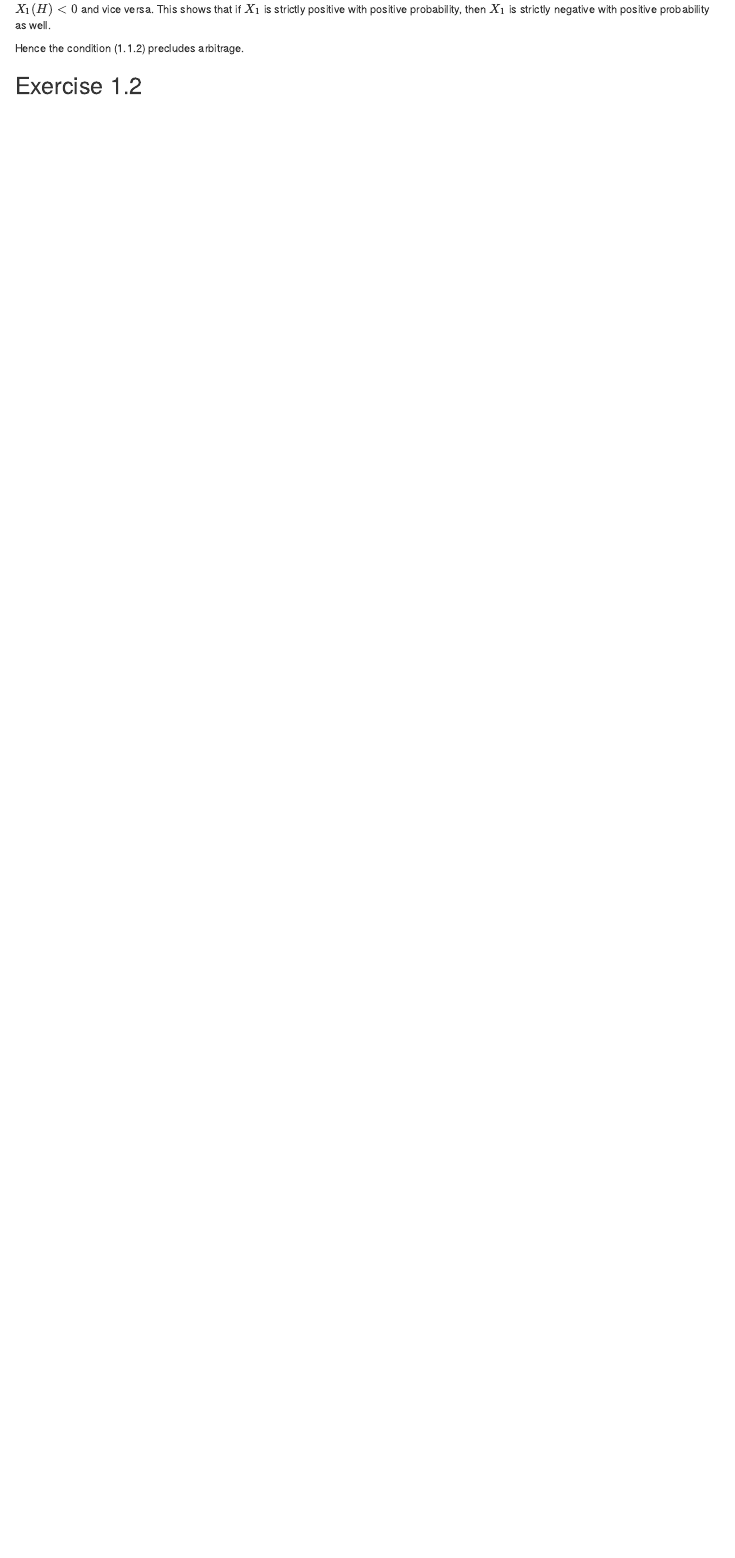
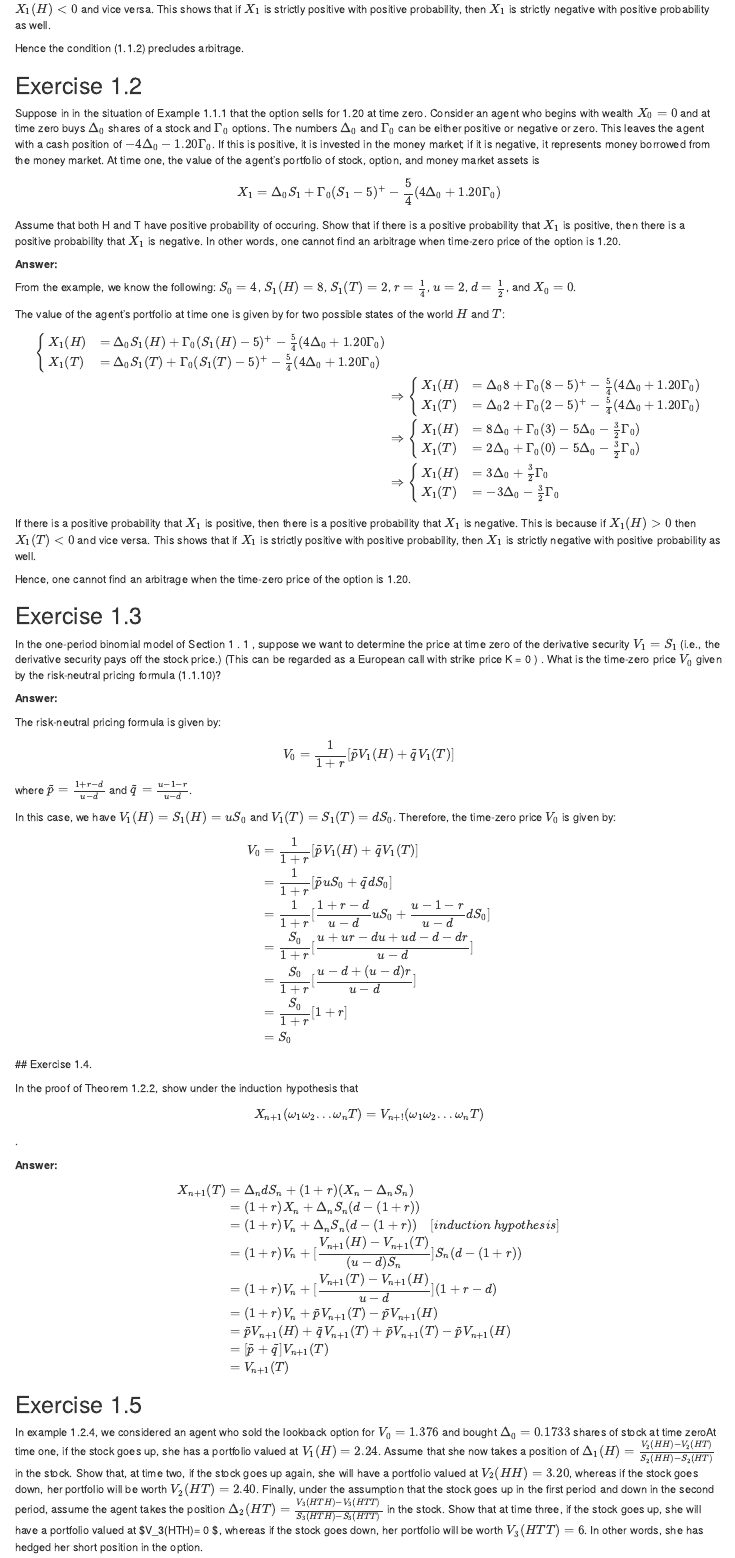
Before and after one commit to QuantBender/quantbender.github.io, an R Markdown document (_projects/Stochastic Calculus For Finance Exercises Solutions/The Binomial No-Arbitrage Pricing Model/The Binomial No-Arbitrage Pricing Model.Rmd): the page in a window 1100 px wide, from 710 px down. Rendered offline with R 4.5, knitr and Pandoc, with nearby package versions; drawn as R Markdown's standard HTML page in place of the format the file asks for.

Commit message:
1st project

```diff
--- a/_projects/Stochastic Calculus For Finance Exercises Solutions/The Binomial No-Arbitrage Pricing Model/The Binomial No-Arbitrage Pricing Model.Rmd
+++ b/_projects/Stochastic Calculus For Finance Exercises Solutions/The Binomial No-Arbitrage Pricing Model/The Binomial No-Arbitrage Pricing Model.Rmd
@@ -64,3 +64,101 @@ From condition 1.1.2, we have $0 < d < 1+r < u$. This implies that $u-1-r > 0$ a
 Hence the condition (1.1.2) precludes arbitrage.
 
 ## Exercise 1.2
+
+Suppose in in the situation of Example 1.1.1 that the option sells for 1.20 at time zero. Consider an agent who begins with wealth $X_0=0$ and at time zero buys $\Delta_0$ shares of a stock and $\Gamma_0$ options. The numbers $\Delta_0$ and $\Gamma_0$ can be either positive or negative or zero. This leaves the agent with  a cash position of $-4\Delta_0-1.20\Gamma_0$. If this is positive, it is invested in the money market; if it is negative, it represents money borrowed from the money market. At time one, the value of the agent's portfolio of stock, option, and money market assets is
+
+$$
+X_1=\Delta_0 S_1 +\Gamma_0 (S_1-5)^{+} -\frac{5}{4}(4\Delta_0+1.20\Gamma_0)
+$$
+
+Assume that both H and T have positive probability of occuring. Show that if there is a positive probability that $X_1$ is positive, then there is a positive probability that $X_1$ is negative. In other words, one cannot find an arbitrage when time-zero price of the option is 1.20.
+
+**Answer:**
+
+From the example, we know the following: $S_0=4$, $S_1(H)=8$, $S_1(T)=2$, $r=\frac{1}{4}$, $u=2$, $d=\frac{1}{2}$, and $X_0=0$.
+
+The value of the agent's portfolio at time one is given by for two possible states of the world $H$ and $T$:
+
+$$
+\begin{aligned}
+\begin{cases}
+X_1(H) &= \Delta_0 S_1(H) +\Gamma_0 (S_1(H)-5)^{+} -\frac{5}{4}(4\Delta_0+1.20\Gamma_0) \\
+X_1(T) &= \Delta_0 S_1(T) +\Gamma_0 (S_1(T)-5)^{+} -\frac{5}{4}(4\Delta_0+1.20\Gamma_0)
+\end{cases}\\
+&\Rightarrow
+\begin{cases}
+X_1(H) &= \Delta_0 8 +\Gamma_0 (8-5)^{+} -\frac{5}{4}(4\Delta_0+1.20\Gamma_0) \\
+X_1(T) &= \Delta_0 2 +\Gamma_0 (2-5)^{+} -\frac{5}{4}(4\Delta_0+1.20\Gamma_0)
+\end{cases}\\
+&\Rightarrow
+\begin{cases}
+X_1(H) &= 8\Delta_0 +\Gamma_0 (3) -5\Delta_0-\frac{3}{2}\Gamma_0) \\
+X_1(T) &= 2\Delta_0 +\Gamma_0 (0) -5\Delta_0-\frac{3}{2}\Gamma_0)
+\end{cases}\\
+&\Rightarrow
+\begin{cases}
+X_1(H) &= 3\Delta_0 +\frac{3}{2}\Gamma_0 \\
+X_1(T) &= -3\Delta_0 -\frac{3}{2}\Gamma_0
+\end{cases}
+\end{aligned}
+$$
+
+If there is a positive probability that $X_1$ is positive, then there is a positive probability that $X_1$ is negative. This is because if $X_1(H) > 0$ then $X_1(T) < 0$ and vice versa. This shows that if $X_1$ is strictly positive with positive probability, then $X_1$ is strictly negative with positive probability as well.
+
+Hence, one cannot find an arbitrage when the time-zero price of the option is 1.20.
+
+## Exercise 1.3
+
+In the one-period binomial model of Section 1 . 1 , suppose we want to determine the price at time zero of the derivative security $V_1=S_1$ (i.e., the derivative security pays off the stock price.) (This can be regarded as a European call with strike price K = 0 ) . What is the time-zero price $V_0$ given by the risk-neutral pricing formula (1.1.10)?
+
+**Answer:**
+
+The risk-neutral pricing formula is given by:
+
+$$
+V_0 = \frac{1}{1+r} [\tilde{p}V_1(H) + \tilde{q}V_1(T)]
+$$
+
+where $\tilde{p} = \frac{1+r-d}{u-d}$ and $\tilde{q} = \frac{u-1-r}{u-d}$.
+
+In this case, we have $V_1(H) = S_1(H) = uS_0$ and $V_1(T) = S_1(T) = dS_0$. Therefore, the time-zero price $V_0$ is given by:
+
+$$
+\begin{aligned}
+V_0 &= \frac{1}{1+r} [\tilde{p}V_1(H) + \tilde{q}V_1(T)] \\
+&= \frac{1}{1+r} [\tilde{p}uS_0 + \tilde{q}dS_0] \\
+&= \frac{1}{1+r} [\frac{1+r-d}{u-d}uS_0 + \frac{u-1-r}{u-d}dS_0] \\
+&= \frac{S_0}{1+r} [\frac{u+ur-du+ud-d-dr}{u-d}] \\
+&= \frac{S_0}{1+r} [\frac{u-d+(u-d)r}{u-d}] \\
+&= \frac{S_0}{1+r} [1+r] \\
+&= S_0
+\end{aligned}
+$$
+## Exercise 1.4.
+
+In the proof of Theorem 1.2.2, show under the induction hypothesis that $$X_{n+1}(\omega_1\omega_2...\omega_nT)=V_{n+!}(\omega_1\omega_2...\omega_nT)$$.
+
+
+**Answer:**
+
+$$
+\begin{aligned}
+X_{n+1}(T) &= \Delta_n d S_{n} + (1+r)(X_n - \Delta_n S_n)\\
+           &= (1+r)X_n + \Delta_n S_n (d - (1+r))\\
+           &= (1+r)V_n + \Delta_n S_n (d - (1+r))\quad [induction \ hypothesis]\\
+           &= (1+r)V_n + [\frac{V_{n+1}(H)-V_{n+1}(T)}{(u-d)S_{n}}] S_n (d - (1+r))\\
+           &= (1+r)V_n + [\frac{V_{n+1}(T)-V_{n+1}(H)}{u-d}] (1+r - d)\\
+           &= (1+r)V_n +\tilde{p}V_{n+1}(T) - \tilde{p}V_{n+1}(H)\\
+           &= \tilde{p}V_{n+1}(H) + \tilde{q}V_{n+1}(T) + \tilde{p}V_{n+1}(T) - \tilde{p}V_{n+1}(H)\\
+           &= [\tilde{p}+\tilde{q}]V_{n+1}(T)\\
+           &= V_{n+1}(T)
+\end{aligned}
+$$
+
+
+## Exercise 1.5
+
+In example 1.2.4, we considered an agent who sold the lookback option for $V_0=1.376$ and bought $\Delta_0=0.1733$ shares of stock at time zeroAt time one, if the stock goes up, she has a portfolio valued at $V_1(H)=2.24$. Assume that she now takes a position of $\Delta_1(H)=\frac{V_2(HH)-V_2(HT)}{S_2(HH)-S_2(HT)}$ in the stock. Show that, at time two, if the stock goes up again, she will have a portfolio valued at $V_2(HH) = 3.20$, whereas if the stock goes down, her portfolio will be worth $V_2(HT)=2.40$. Finally, under the assumption that the stock goes up in the first period and down in the second period, assume the agent takes the position $\Delta_2(HT)=\frac{V_3(HTH)-V_3(HTT)}{S_{3}(HTH)-S_3(HTT)}$ in the stock. Show that at time three, if the stock goes up, she will have a portfolio valued at $V_3(HTH)= 0 $, whereas if the stock goes down, her portfolio will be worth $V_3(HTT)=6$. In other words, she has hedged her short position in the option.
+
+
+**Answer:**
```
